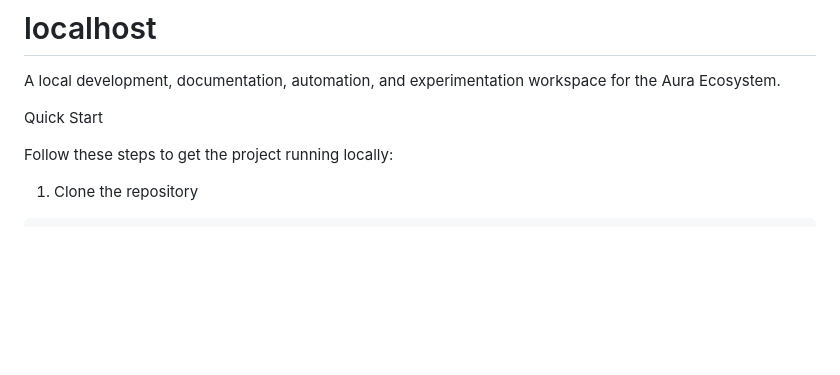
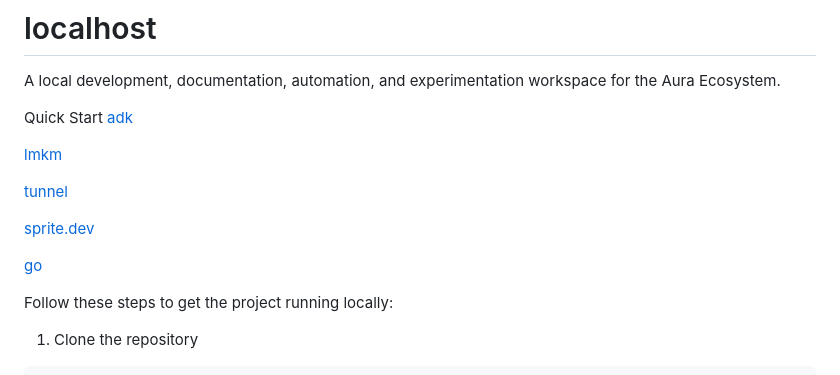
Before and after one commit to auraecosystem/localhost, a Markdown page: README.md, the part around the change. Drawn GitHub-style; blank space fills up the shorter version.

```diff
--- a/README.md
+++ b/README.md
@@ -3,6 +3,16 @@
 A local development, documentation, automation, and experimentation workspace for the Aura Ecosystem.
 
 Quick Start
+[adk](adk.dev)
+
+[lmkm](lmlm.dev)
+
+[tunnel](https://tunnel.to)
+
+[sprite.dev](machine.dev)
+
+[go](pkg.go.dev)
+
 
 Follow these steps to get the project running locally:
 
```
